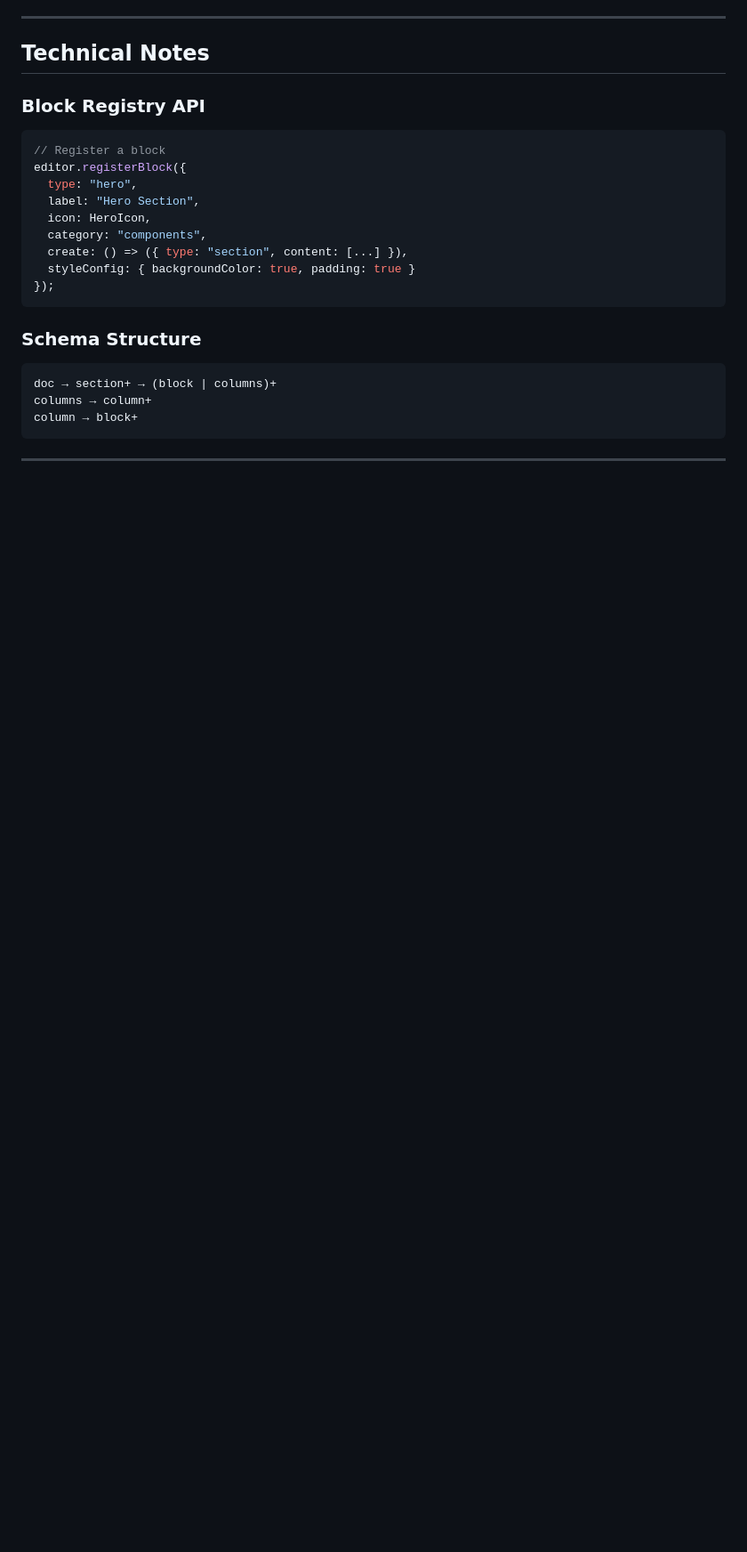
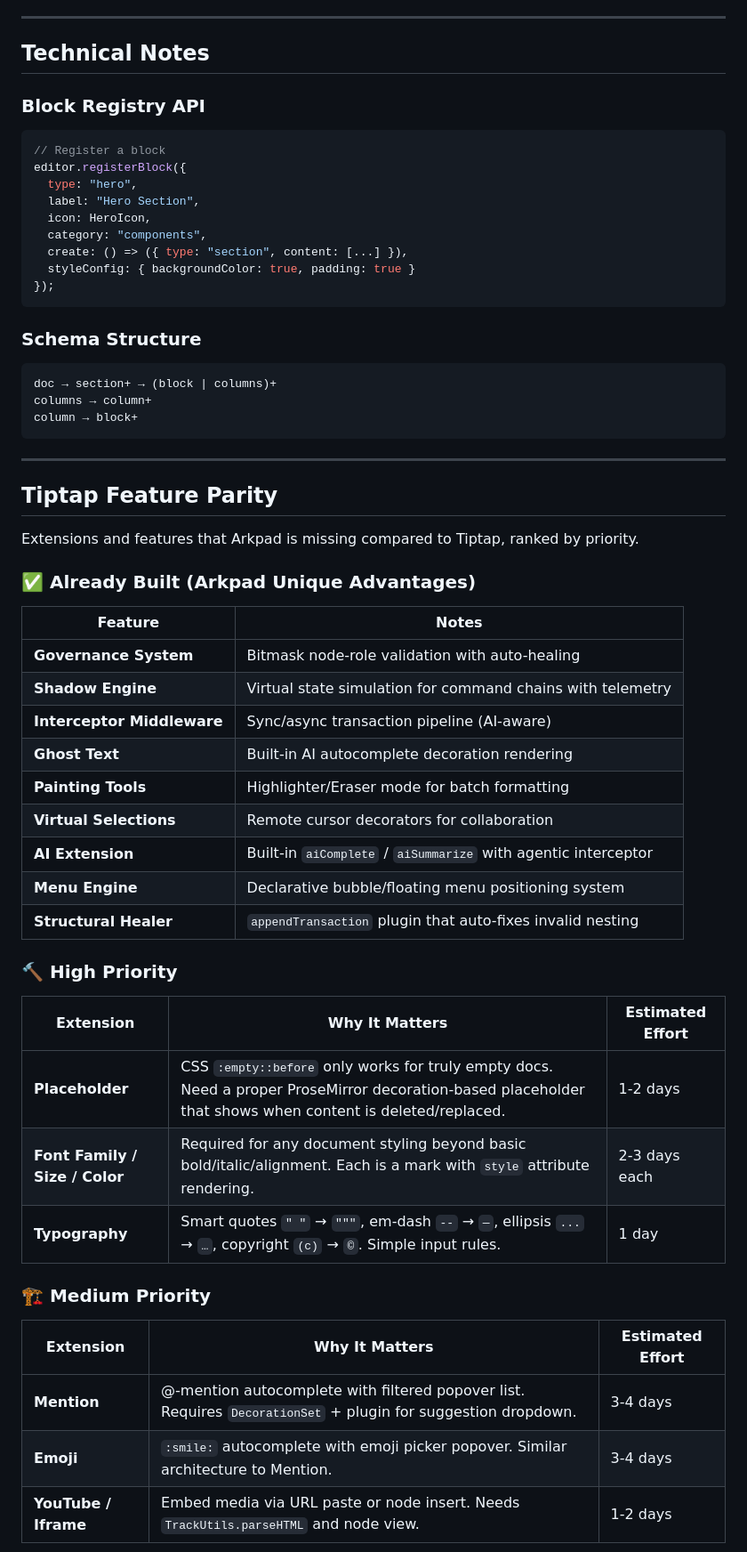
Before and after one commit to arkcabin/arkpad, a Markdown page: docs/ROADMAP.md, the part around one of its changes. Shown at 89% size. GitHub-like rendering; blank space fills up the shorter version.

Commit message:
docs: add feature parity roadmap and infrastructure gap analysis to ROADMAP.md

```diff
--- a/docs/ROADMAP.md
+++ b/docs/ROADMAP.md
@@ -160,3 +160,37 @@ column → block+
 
 ---
 
+## Tiptap Feature Parity
+
+Extensions and features that Arkpad is missing compared to Tiptap, ranked by priority.
+
+### ✅ Already Built (Arkpad Unique Advantages)
+
+| Feature                    | Notes                                                          |
+| -------------------------- | -------------------------------------------------------------- |
+| **Governance System**      | Bitmask node-role validation with auto-healing                 |
+| **Shadow Engine**          | Virtual state simulation for command chains with telemetry     |
+| **Interceptor Middleware** | Sync/async transaction pipeline (AI-aware)                     |
+| **Ghost Text**             | Built-in AI autocomplete decoration rendering                  |
+| **Painting Tools**         | Highlighter/Eraser mode for batch formatting                   |
+| **Virtual Selections**     | Remote cursor decorators for collaboration                     |
+| **AI Extension**           | Built-in `aiComplete` / `aiSummarize` with agentic interceptor |
+| **Menu Engine**            | Declarative bubble/floating menu positioning system            |
+| **Structural Healer**      | `appendTransaction` plugin that auto-fixes invalid nesting     |
+
+### 🔨 High Priority
+
+| Extension                      | Why It Matters                                                                                                                                            | Estimated Effort |
+| ------------------------------ | --------------------------------------------------------------------------------------------------------------------------------------------------------- | ---------------- |
+| **Placeholder**                | CSS `:empty::before` only works for truly empty docs. Need a proper ProseMirror decoration-based placeholder that shows when content is deleted/replaced. | 1-2 days         |
+| **Font Family / Size / Color** | Required for any document styling beyond basic bold/italic/alignment. Each is a mark with `style` attribute rendering.                                    | 2-3 days each    |
+| **Typography**                 | Smart quotes `" "` → `"""`, em-dash `--` → `—`, ellipsis `...` → `…`, copyright `(c)` → `©`. Simple input rules.                                          | 1 day            |
+
+### 🏗️ Medium Priority
+
+| Extension            | Why It Matters                                                                                                | Estimated Effort |
+| -------------------- | ------------------------------------------------------------------------------------------------------------- | ---------------- |
+| **Mention**          | @-mention autocomplete with filtered popover list. Requires `DecorationSet` + plugin for suggestion dropdown. | 3-4 days         |
+| **Emoji**            | `:smile:` autocomplete with emoji picker popover. Similar architecture to Mention.                            | 3-4 days         |
+| **YouTube / Iframe** | Embed media via URL paste or node insert. Needs `TrackUtils.parseHTML` and node view.                         | 1-2 days         |
+
```
Also changed, not shown: other parts of docs/ROADMAP.md (+20 -1 lines).
